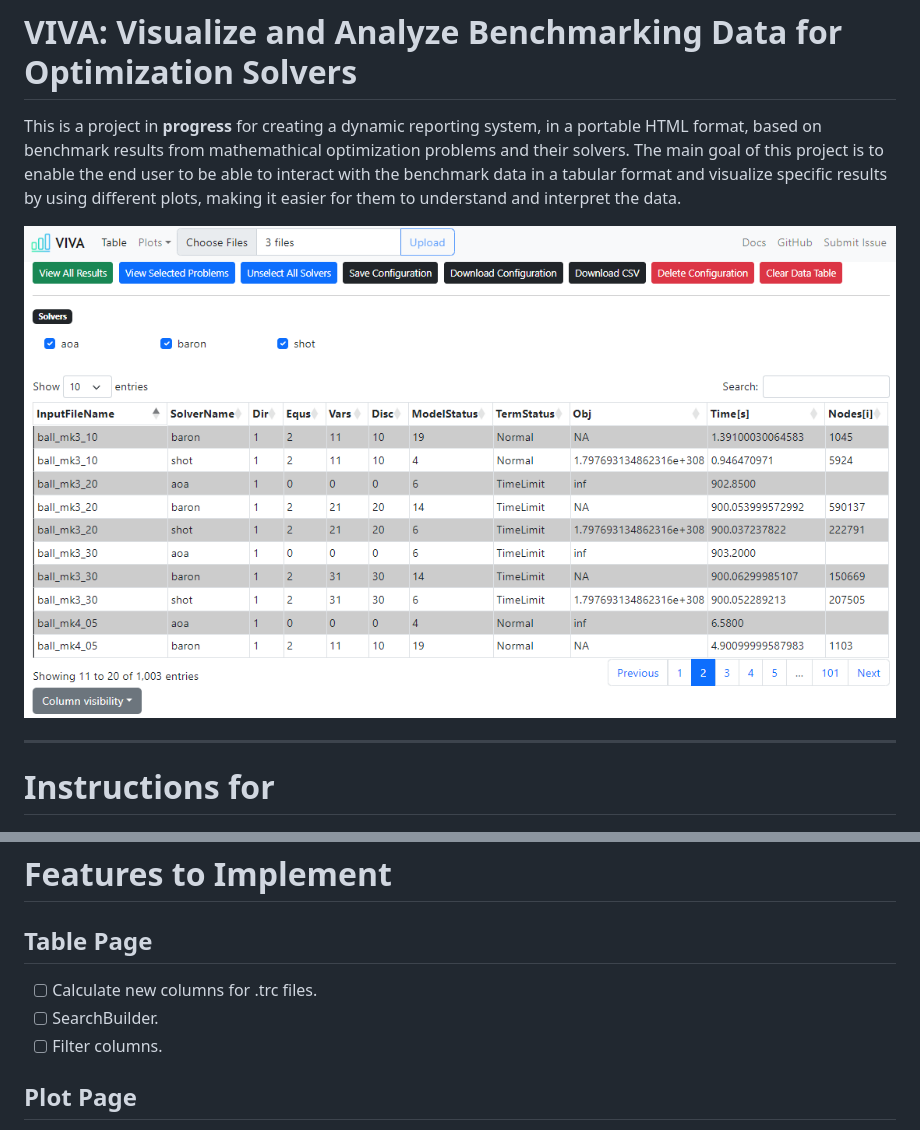
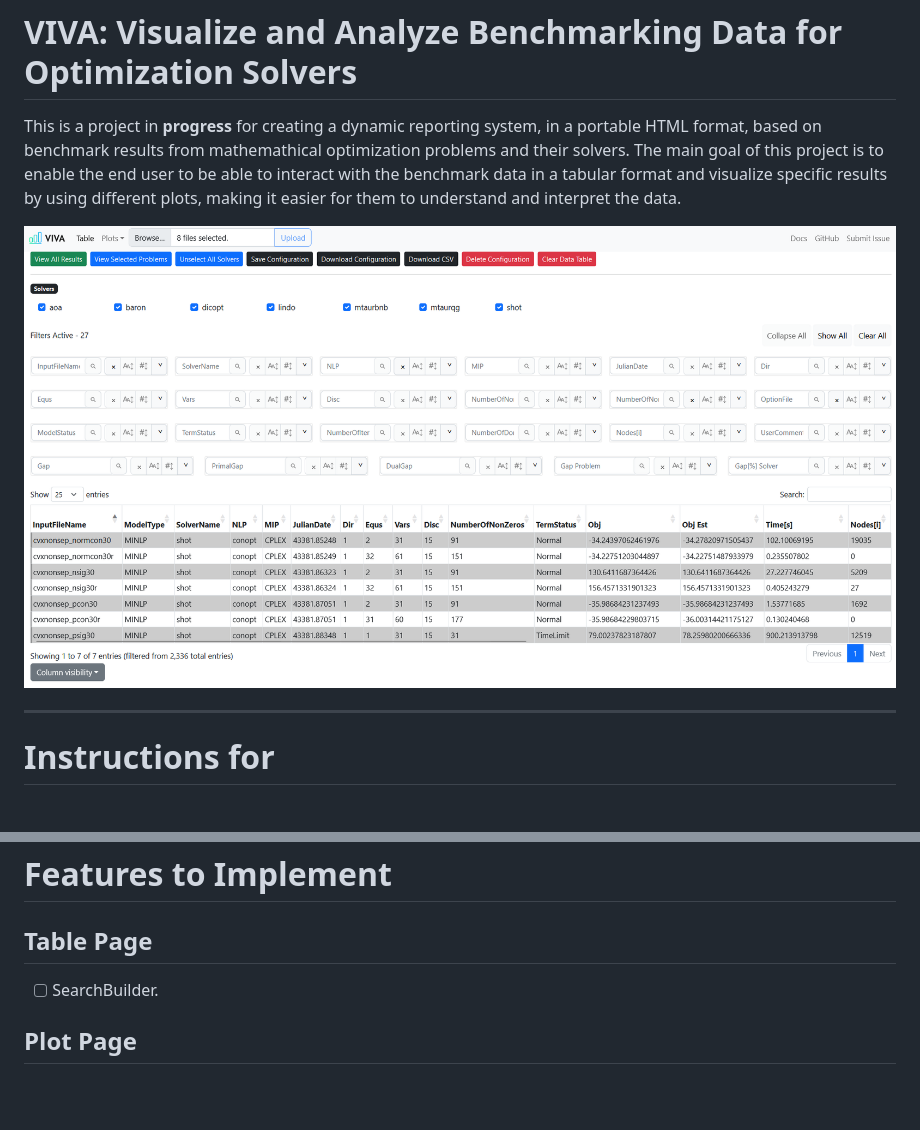
Before and after one commit to Oscar-97/VIVA-Benchmark-Data-Analysis, a Markdown page: Docs/README.md, 2 parts joined by grey strips. Rendered like a GitHub page; pictures changed too: Docs/Images/OverView.png; blank space fills up the shorter version.

Commit message:
New docs.

```diff
--- a/Docs/README.md
+++ b/Docs/README.md
@@ -71,9 +71,7 @@ The file should include `dataSet`, `dataFileType` and `checkedSolvers`.
 # Features to Implement
 
 ## Table Page
-- [ ] Calculate new columns for .trc files.
 - [ ] SearchBuilder.
-- [ ] Filter columns.
 
 ## Plot Page
 - [ ] Add more plotting types.
```
